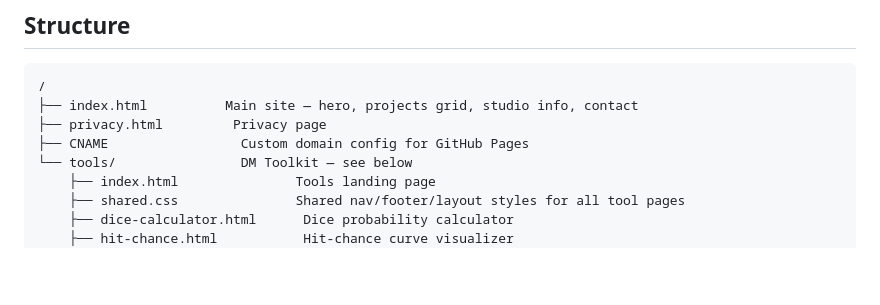
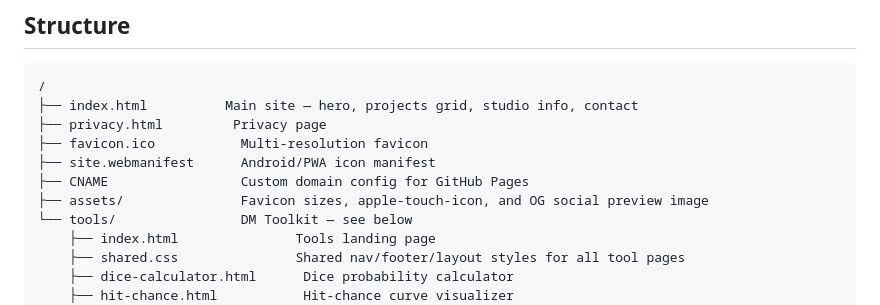
Before and after one commit to nicholasbrownworship/First-Measure-Studios, a Markdown page: README.md, the part around the change. Drawn GitHub-style; blank space fills up the shorter version.

Commit message:
README: document favicon/assets/manifest additions

```diff
--- a/README.md
+++ b/README.md
@@ -10,7 +10,10 @@ Independent game development studio site for First Measure Studios, based in Har
 /
 ├── index.html          Main site — hero, projects grid, studio info, contact
 ├── privacy.html         Privacy page
+├── favicon.ico           Multi-resolution favicon
+├── site.webmanifest      Android/PWA icon manifest
 ├── CNAME                 Custom domain config for GitHub Pages
+├── assets/               Favicon sizes, apple-touch-icon, and OG social preview image
 └── tools/                DM Toolkit — see below
     ├── index.html               Tools landing page
     ├── shared.css               Shared nav/footer/layout styles for all tool pages
```
